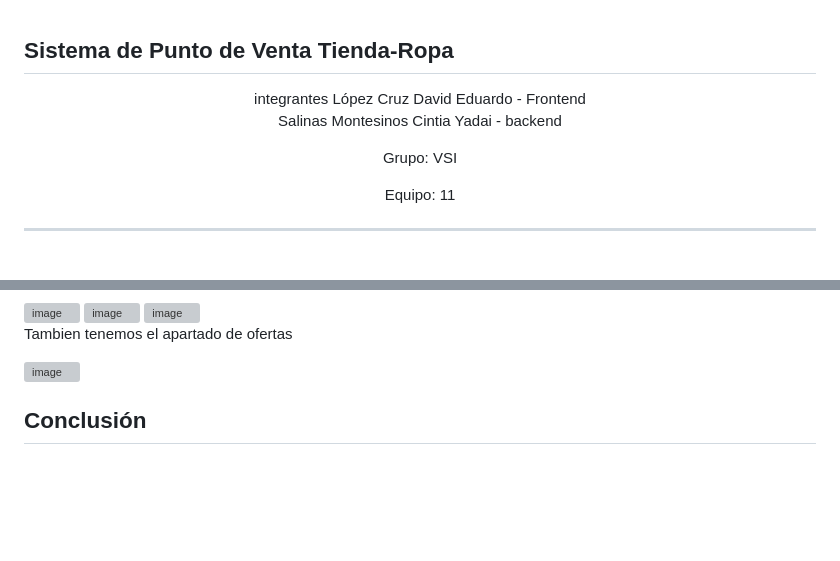
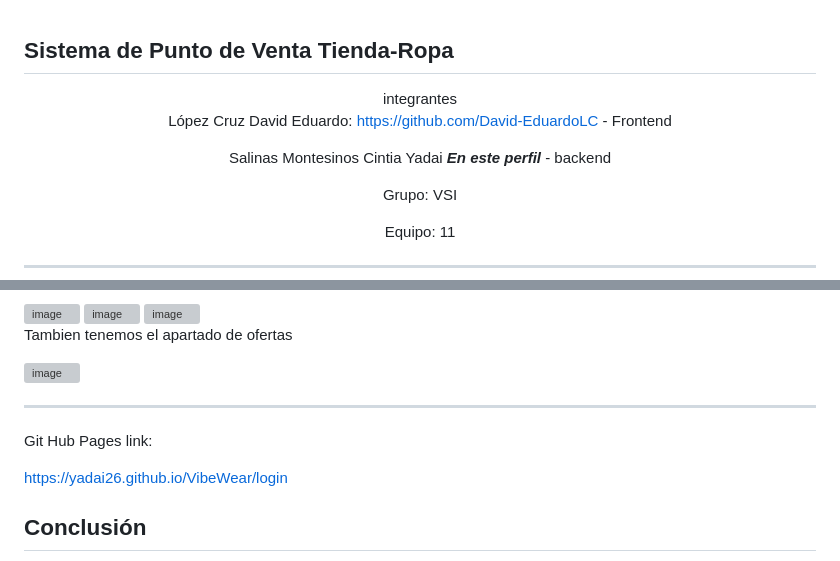
Before and after one commit to YADAI26/VibeWear, a Markdown page: README.md, 2 parts joined by grey strips. GitHub-like rendering; blank space fills up the shorter version; grey boxes are pictures that could not be loaded.

```diff
--- a/README.md
+++ b/README.md
@@ -3,9 +3,10 @@
 
 <div align="center">
   integrantes
-López Cruz David Eduardo - Frontend
 
-Salinas Montesinos Cintia Yadai - backend
+López Cruz David Eduardo: https://github.com/David-EduardoLC - Frontend
+
+Salinas Montesinos Cintia Yadai ***En este perfil*** - backend
 
 Grupo: VSI
 
@@ -508,7 +509,11 @@ Tambien tenemos el apartado de ofertas
 
 <img width="1179" height="783" alt="image" src="https://github.com/user-attachments/assets/df4a318d-f77f-4d58-98f5-96a67f47d28d" />
 
+---
 
+Git Hub Pages link:
+
+https://yadai26.github.io/VibeWear/login
 
 ## Conclusión
 
```
